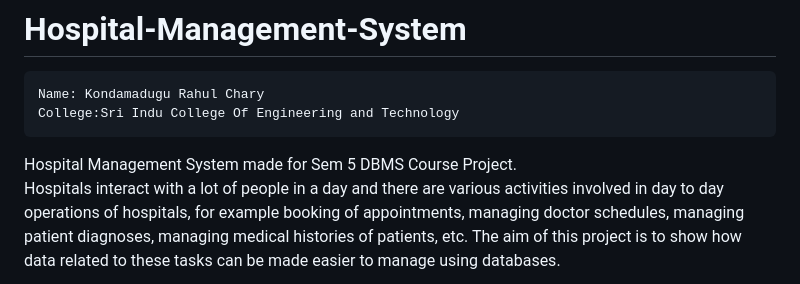
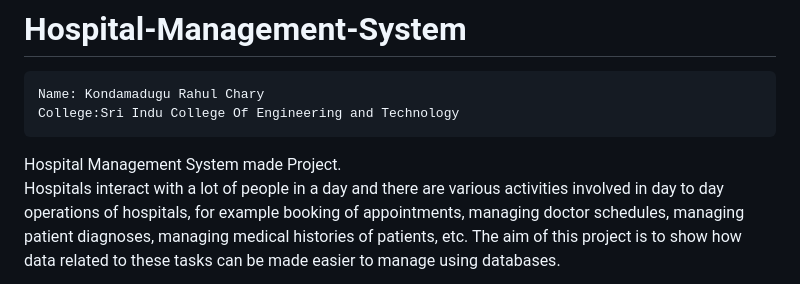
Before and after one commit to Rahul-Chary/Hospital_Management_System, a Markdown page: README.md, the part around one of its changes. Rendered like a GitHub page.

```diff
--- a/README.md
+++ b/README.md
@@ -5,7 +5,7 @@ Name: Kondamadugu Rahul Chary
 College:Sri Indu College Of Engineering and Technology
 </pre>
 
-Hospital Management System made for Sem 5 DBMS Course Project.<br>
+Hospital Management System made Project.<br>
 Hospitals interact with a lot of people in a day and there are various activities involved in day to day operations of hospitals, for example booking of appointments, managing doctor schedules, managing patient diagnoses, managing medical histories of patients, etc. The aim of this project is to show how data related to these tasks can be made easier to manage using databases.
 
 <b>Technologies Used:</b>
```
Also changed, not shown: other parts of README.md (+1 -1 lines).
